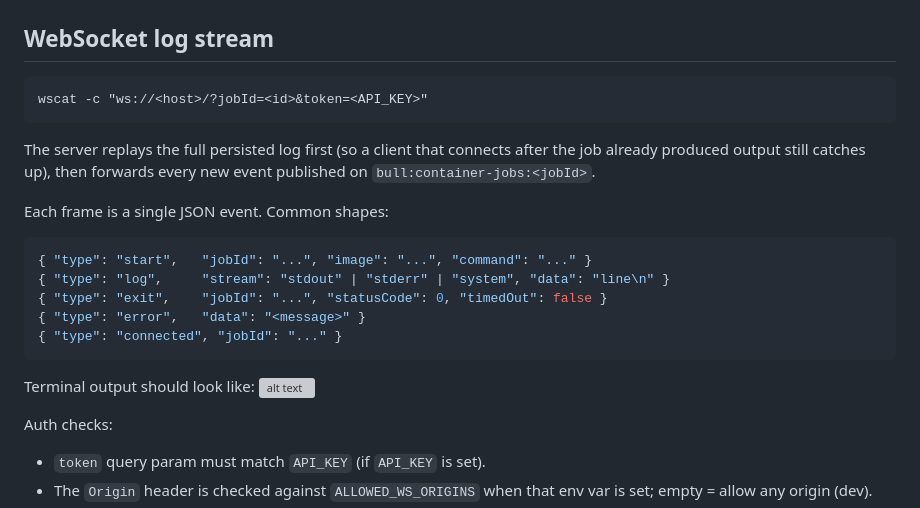
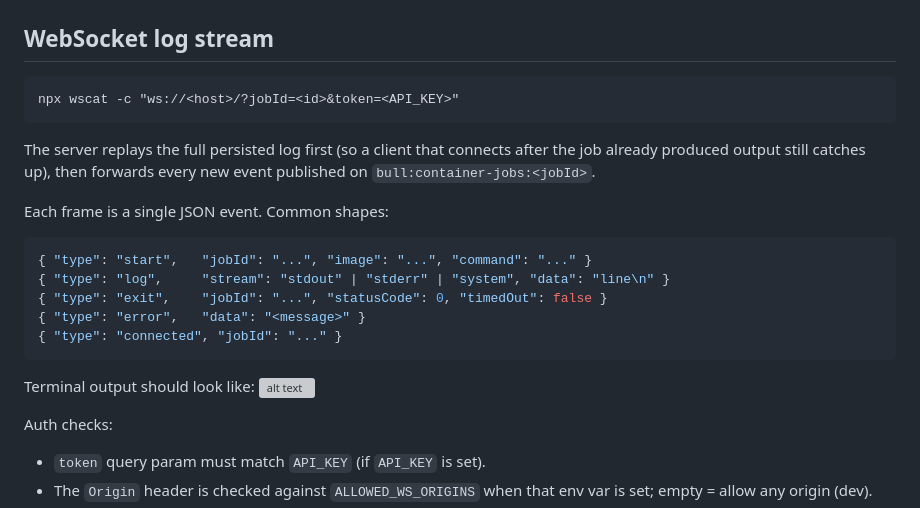
Before and after one commit to poridhioss/minions-26, a Markdown page: Fawaj_Suraim/puku-editor-interns-Fawaj_Suraim-4/README.md, the part around one of its changes. GitHub-like rendering; grey boxes are pictures that could not be loaded.

Commit message:
final README.md updated

````diff
--- a/Fawaj_Suraim/puku-editor-interns-Fawaj_Suraim-4/README.md
+++ b/Fawaj_Suraim/puku-editor-interns-Fawaj_Suraim-4/README.md
@@ -469,7 +469,7 @@ Ternimal output should look like:
 ## WebSocket log stream
 
 ```
-wscat -c "ws://<host>/?jobId=<id>&token=<API_KEY>"
+npx wscat -c "ws://<host>/?jobId=<id>&token=<API_KEY>"
 ```
 
 The server replays the full persisted log first (so a client that
````
Also changed, not shown: other parts of Fawaj_Suraim/puku-editor-interns-Fawaj_Suraim-4/README.md (+11 -11 lines).
